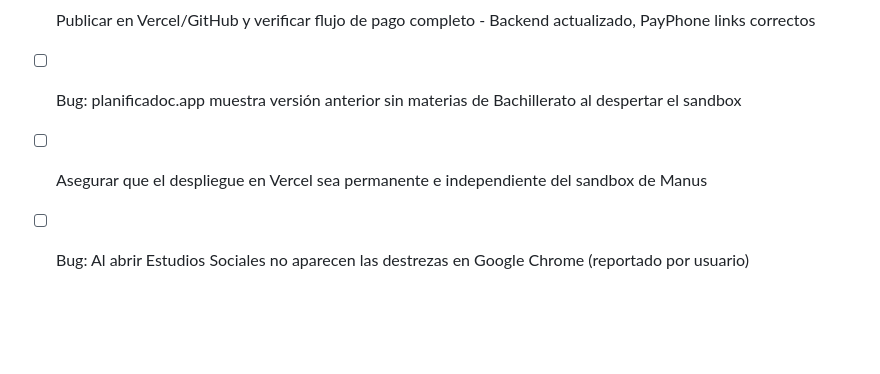
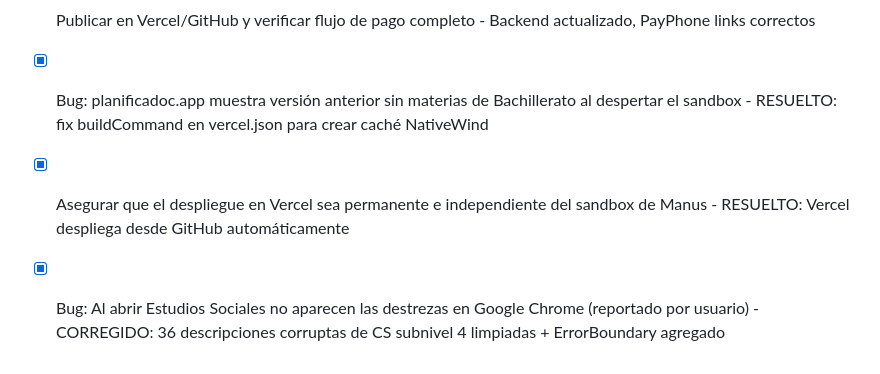
Before and after one commit to acarrion97/planificadoc-ecuador1, a Markdown page: todo.md, the part around the change. GitHub-like rendering; blank space fills up the shorter version.

Commit message:
Checkpoint: Fix: Corregir 36 descripciones corruptas de Estudios Sociales Básica Superior (CS subnivel 4) que tenían texto basura mezclado de extracción PDF. Agregar ErrorBoundary global para prevenir pantallas blancas. Fix: buildCommand en vercel.json para crear caché NativeWind antes del export.

```diff
--- a/todo.md
+++ b/todo.md
@@ -116,6 +116,6 @@
 - [x] Cambiar precio anual de $75.51 a $58.71 (30% descuento vs mensual, $4.89/mes)
 - [x] Actualizar PayPhone con 2 links de pago correctos ($6.99 y $58.71)
 - [x] Publicar en Vercel/GitHub y verificar flujo de pago completo - Backend actualizado, PayPhone links correctos
-- [ ] Bug: planificadoc.app muestra versión anterior sin materias de Bachillerato al despertar el sandbox
-- [ ] Asegurar que el despliegue en Vercel sea permanente e independiente del sandbox de Manus
-- [ ] Bug: Al abrir Estudios Sociales no aparecen las destrezas en Google Chrome (reportado por usuario)
+- [x] Bug: planificadoc.app muestra versión anterior sin materias de Bachillerato al despertar el sandbox - RESUELTO: fix buildCommand en vercel.json para crear caché NativeWind
+- [x] Asegurar que el despliegue en Vercel sea permanente e independiente del sandbox de Manus - RESUELTO: Vercel despliega desde GitHub automáticamente
+- [x] Bug: Al abrir Estudios Sociales no aparecen las destrezas en Google Chrome (reportado por usuario) - CORREGIDO: 36 descripciones corruptas de CS subnivel 4 limpiadas + ErrorBoundary agregado
```
